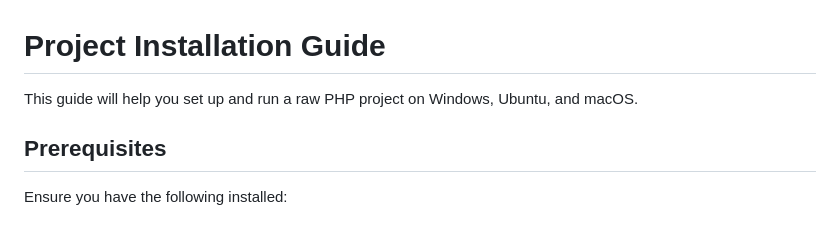
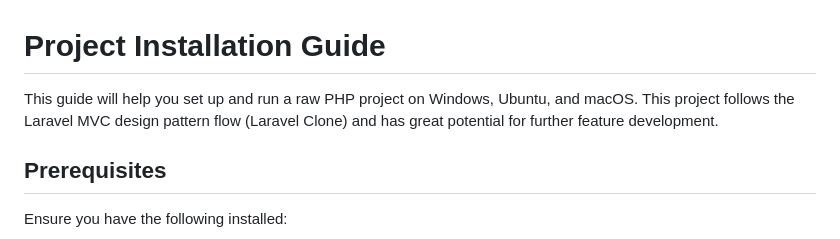
Before and after one commit to sagor-roy/event-management, a Markdown page: README.md, the part around the change. Drawn GitHub-style.

```diff
--- a/README.md
+++ b/README.md
@@ -1,6 +1,6 @@
 # Project Installation Guide
 
-This guide will help you set up and run a raw PHP project on Windows, Ubuntu, and macOS.
+This guide will help you set up and run a raw PHP project on Windows, Ubuntu, and macOS. This project follows the Laravel MVC design pattern flow (Laravel Clone) and has great potential for further feature development.
 
 ## Prerequisites
 Ensure you have the following installed:
```
